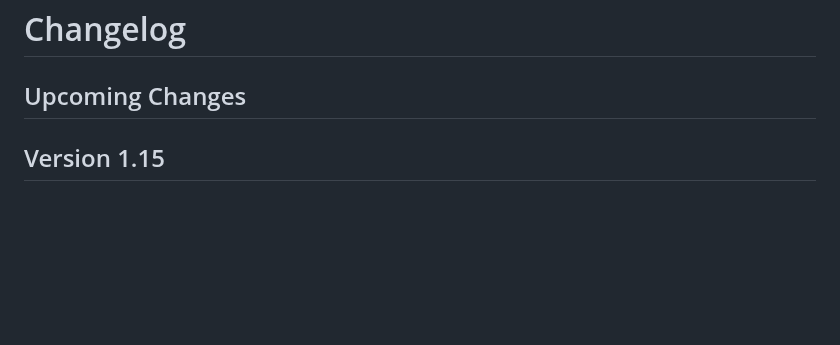
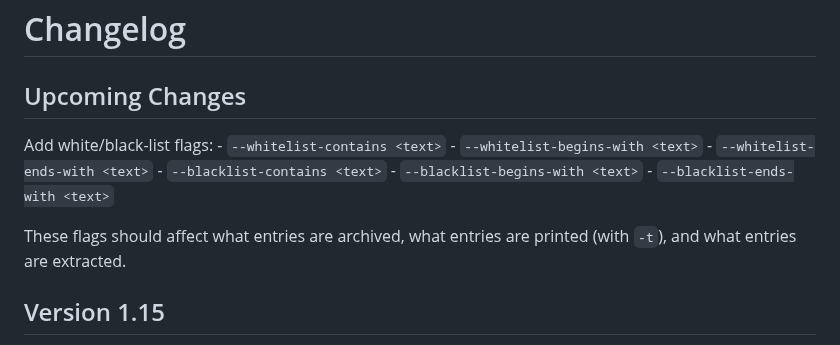
Before and after one commit to Stephen-Seo/SimpleArchiver, a Markdown page: Changelog.md, the part around the change. Drawn GitHub-style; blank space fills up the shorter version.

Commit message:
WIP white/black-list: Update Changelog.md

```diff
--- a/Changelog.md
+++ b/Changelog.md
@@ -1,6 +1,17 @@
 # Changelog
 
 ## Upcoming Changes
+
+Add white/black-list flags:
+    - `--whitelist-contains <text>`
+    - `--whitelist-begins-with <text>`
+    - `--whitelist-ends-with <text>`
+    - `--blacklist-contains <text>`
+    - `--blacklist-begins-with <text>`
+    - `--blacklist-ends-with <text>`
+
+These flags should affect what entries are archived, what entries are printed
+(with `-t`), and what entries are extracted.
 
 ## Version 1.15
 
```
